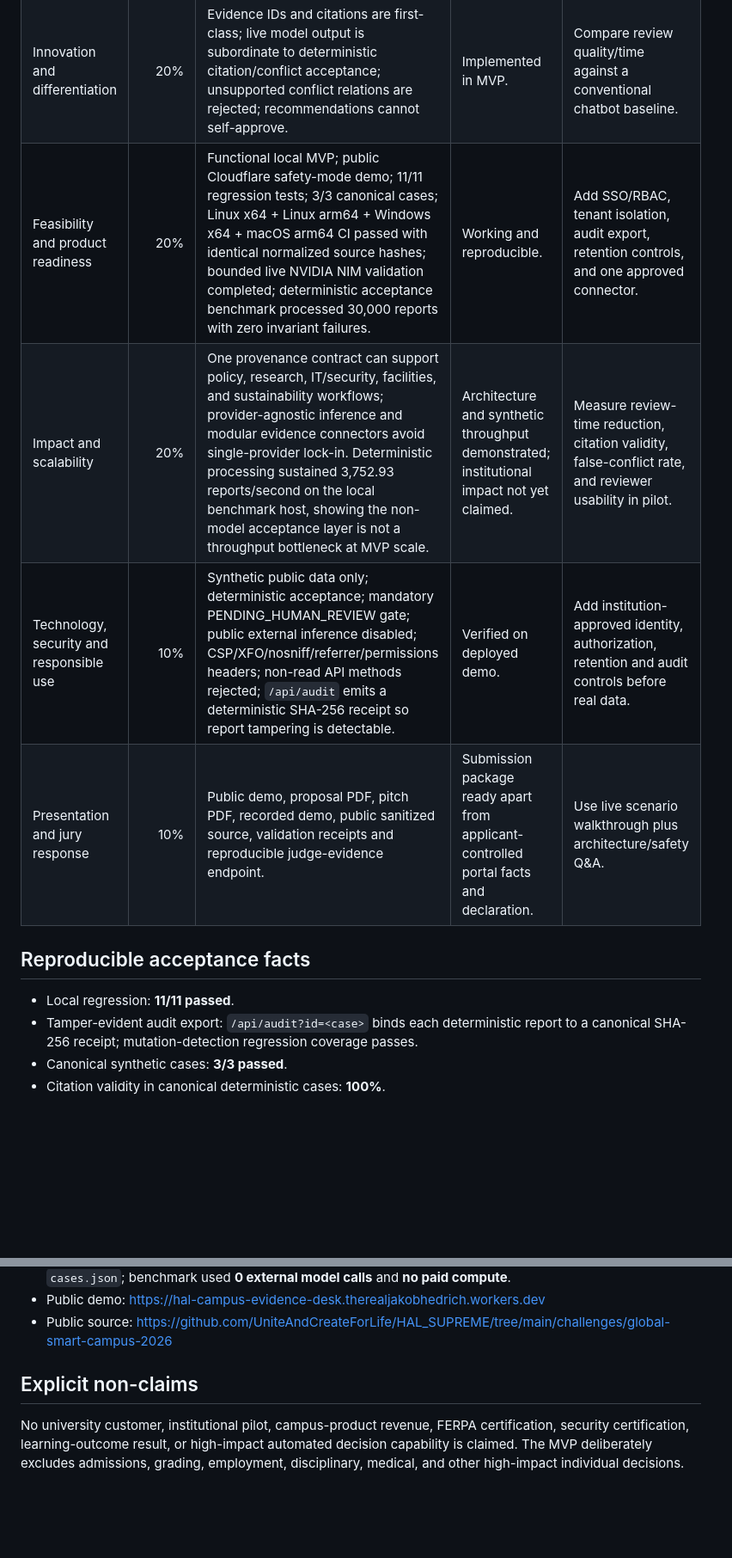
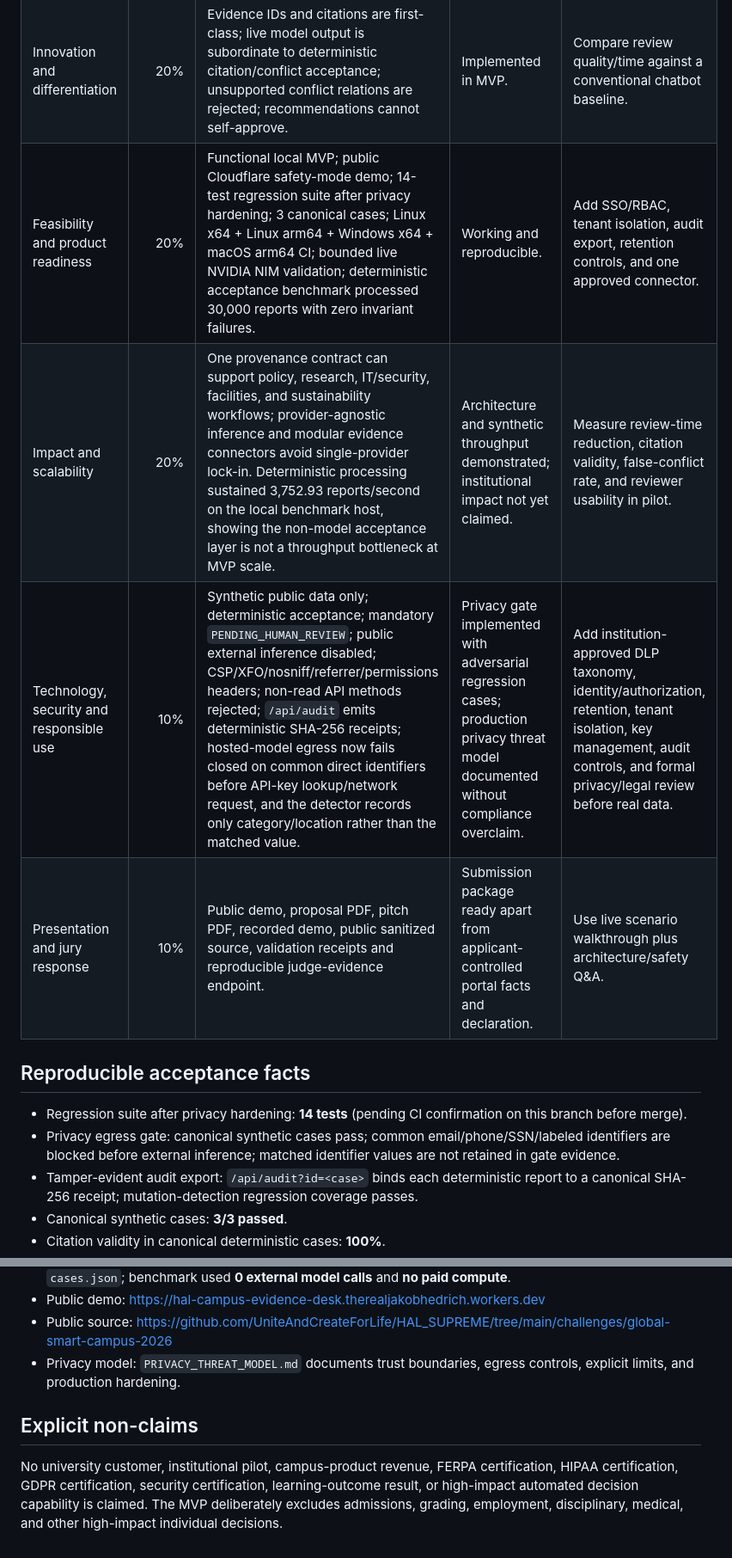
Before and after one commit to UniteAndCreateForLife/HAL_SUPREME, a Markdown page: challenges/global-smart-campus-2026/JURY_EVIDENCE_MATRIX.md, 2 parts joined by grey strips. Shown at 86% size. Rendered like a GitHub page; blank space fills up the shorter version.

Commit message:
challenge: map privacy egress gate to jury evidence

```diff
--- a/challenges/global-smart-campus-2026/JURY_EVIDENCE_MATRIX.md
+++ b/challenges/global-smart-campus-2026/JURY_EVIDENCE_MATRIX.md
@@ -6,14 +6,15 @@ This matrix maps the official Global Smart Campus 2026 startup judging framework
 |---|---:|---|---|---|
 | Problem relevance and user need | 20% | Campus staff must reconcile policies, requests, operational notes, research records, and security constraints while retaining traceability. Three synthetic cases exercise policy conflict, research access, and facilities-energy review. | Demonstrated through working scenarios and application packet. | Validate reviewer workflow with a bounded institutional or public-data pilot. |
 | Innovation and differentiation | 20% | Evidence IDs and citations are first-class; live model output is subordinate to deterministic citation/conflict acceptance; unsupported conflict relations are rejected; recommendations cannot self-approve. | Implemented in MVP. | Compare review quality/time against a conventional chatbot baseline. |
-| Feasibility and product readiness | 20% | Functional local MVP; public Cloudflare safety-mode demo; 11/11 regression tests; 3/3 canonical cases; Linux x64 + Linux arm64 + Windows x64 + macOS arm64 CI passed with identical normalized source hashes; bounded live NVIDIA NIM validation completed; deterministic acceptance benchmark processed 30,000 reports with zero invariant failures. | Working and reproducible. | Add SSO/RBAC, tenant isolation, audit export, retention controls, and one approved connector. |
+| Feasibility and product readiness | 20% | Functional local MVP; public Cloudflare safety-mode demo; 14-test regression suite after privacy hardening; 3 canonical cases; Linux x64 + Linux arm64 + Windows x64 + macOS arm64 CI; bounded live NVIDIA NIM validation; deterministic acceptance benchmark processed 30,000 reports with zero invariant failures. | Working and reproducible. | Add SSO/RBAC, tenant isolation, audit export, retention controls, and one approved connector. |
 | Impact and scalability | 20% | One provenance contract can support policy, research, IT/security, facilities, and sustainability workflows; provider-agnostic inference and modular evidence connectors avoid single-provider lock-in. Deterministic processing sustained 3,752.93 reports/second on the local benchmark host, showing the non-model acceptance layer is not a throughput bottleneck at MVP scale. | Architecture and synthetic throughput demonstrated; institutional impact not yet claimed. | Measure review-time reduction, citation validity, false-conflict rate, and reviewer usability in pilot. |
-| Technology, security and responsible use | 10% | Synthetic public data only; deterministic acceptance; mandatory PENDING_HUMAN_REVIEW gate; public external inference disabled; CSP/XFO/nosniff/referrer/permissions headers; non-read API methods rejected; `/api/audit` emits a deterministic SHA-256 receipt so report tampering is detectable. | Verified on deployed demo. | Add institution-approved identity, authorization, retention and audit controls before real data. |
+| Technology, security and responsible use | 10% | Synthetic public data only; deterministic acceptance; mandatory `PENDING_HUMAN_REVIEW`; public external inference disabled; CSP/XFO/nosniff/referrer/permissions headers; non-read API methods rejected; `/api/audit` emits deterministic SHA-256 receipts; hosted-model egress now fails closed on common direct identifiers before API-key lookup/network request, and the detector records only category/location rather than the matched value. | Privacy gate implemented with adversarial regression cases; production privacy threat model documented without compliance overclaim. | Add institution-approved DLP taxonomy, identity/authorization, retention, tenant isolation, key management, audit controls, and formal privacy/legal review before real data. |
 | Presentation and jury response | 10% | Public demo, proposal PDF, pitch PDF, recorded demo, public sanitized source, validation receipts and reproducible judge-evidence endpoint. | Submission package ready apart from applicant-controlled portal facts and declaration. | Use live scenario walkthrough plus architecture/safety Q&A. |
 
 ## Reproducible acceptance facts
 
-- Local regression: **11/11 passed**.
+- Regression suite after privacy hardening: **14 tests** (pending CI confirmation on this branch before merge).
+- Privacy egress gate: canonical synthetic cases pass; common email/phone/SSN/labeled identifiers are blocked before external inference; matched identifier values are not retained in gate evidence.
 - Tamper-evident audit export: `/api/audit?id=<case>` binds each deterministic report to a canonical SHA-256 receipt; mutation-detection regression coverage passes.
 - Canonical synthetic cases: **3/3 passed**.
 - Citation validity in canonical deterministic cases: **100%**.
@@ -25,7 +26,8 @@ This matrix maps the official Global Smart Campus 2026 startup judging framework
 - Benchmark provenance: `mvp/BENCHMARK_RECEIPT.json` records source SHA-256 values for `engine.py` and `cases.json`; benchmark used **0 external model calls** and **no paid compute**.
 - Public demo: https://hal-campus-evidence-desk.therealjakobhedrich.workers.dev
 - Public source: https://github.com/UniteAndCreateForLife/HAL_SUPREME/tree/main/challenges/global-smart-campus-2026
+- Privacy model: `PRIVACY_THREAT_MODEL.md` documents trust boundaries, egress controls, explicit limits, and production hardening.
 
 ## Explicit non-claims
 
-No university customer, institutional pilot, campus-product revenue, FERPA certification, security certification, learning-outcome result, or high-impact automated decision capability is claimed. The MVP deliberately excludes admissions, grading, employment, disciplinary, medical, and other high-impact individual decisions.
+No university customer, institutional pilot, campus-product revenue, FERPA certification, HIPAA certification, GDPR certification, security certification, learning-outcome result, or high-impact automated decision capability is claimed. The MVP deliberately excludes admissions, grading, employment, disciplinary, medical, and other high-impact individual decisions.
```
Also changed, not shown: other parts of challenges/global-smart-campus-2026/JURY_EVIDENCE_MATRIX.md (+1 -1 lines).
